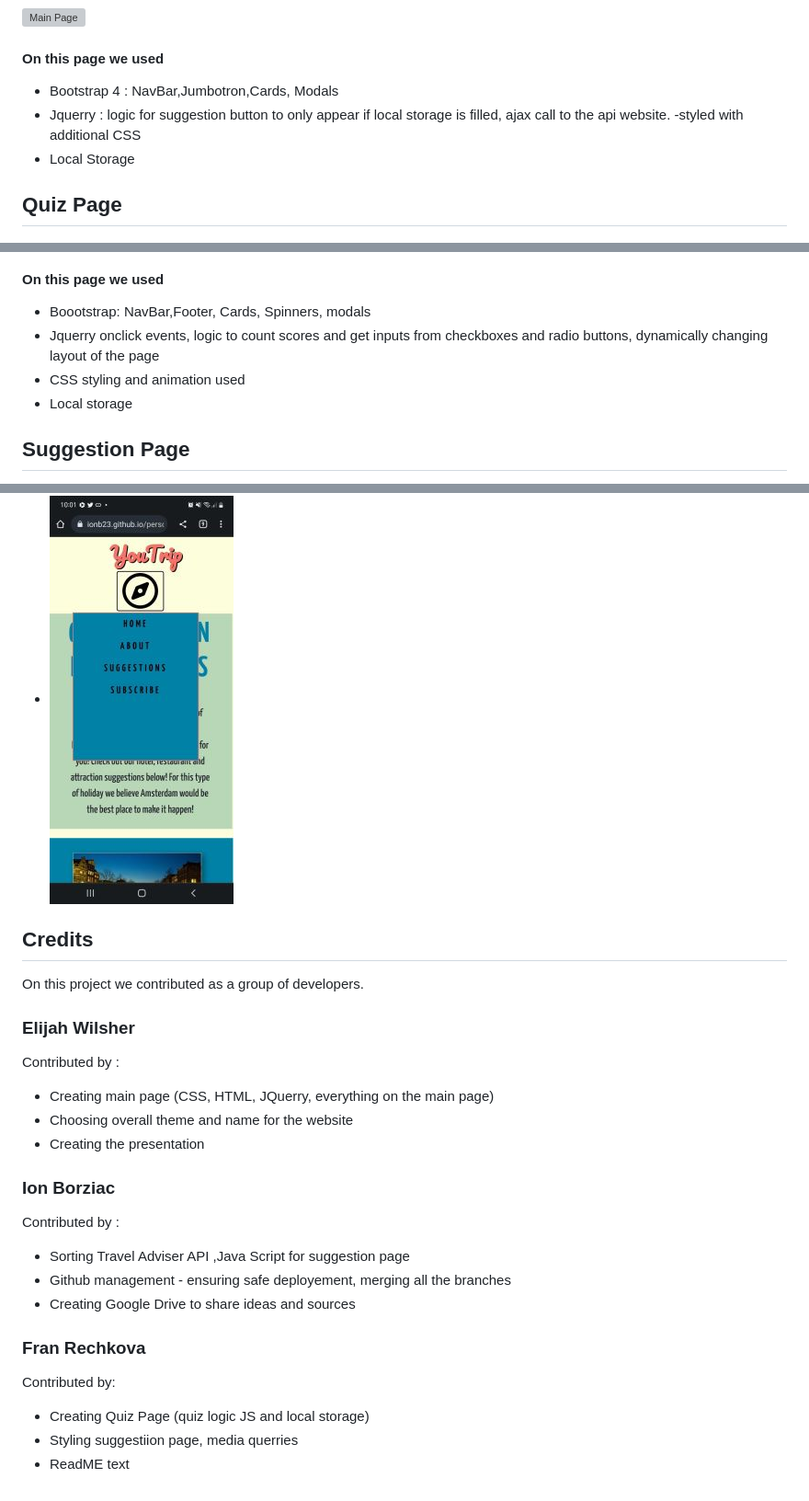
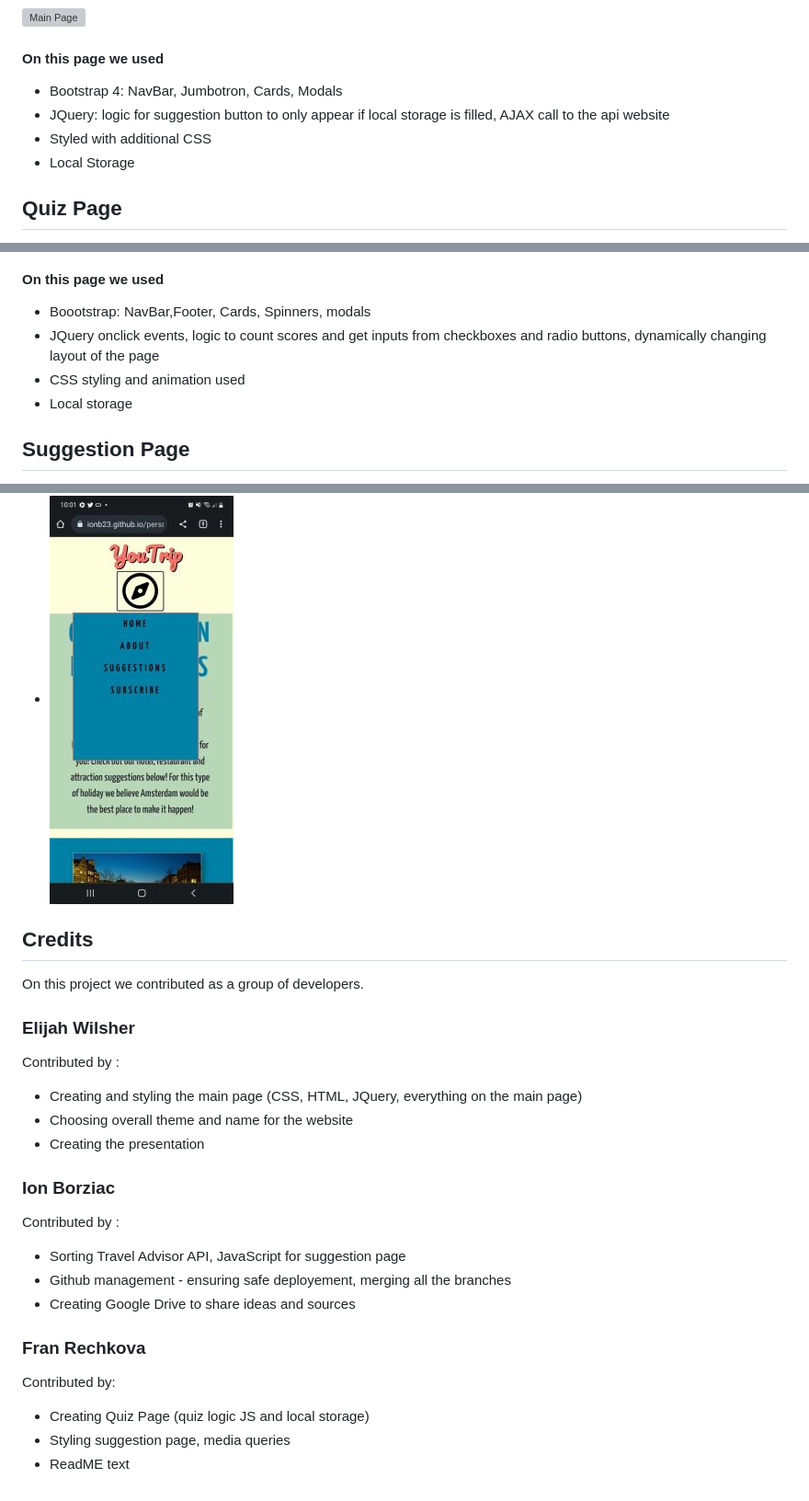
Before and after one commit to ionb23/YouTrip, a Markdown page: README.md, 3 parts joined by grey strips. Shown at 92% size. Rendered like a GitHub page; grey boxes are pictures that could not be loaded.

```diff
--- a/README.md
+++ b/README.md
@@ -21,10 +21,11 @@ Page concludes with footer containg icons of social media.
 ![Main Page](/assets/images/demo-images/home-page-demo.png)
 
 #### On this page we used
-- Bootstrap 4 : NavBar,Jumbotron,Cards, Modals
-- Jquerry : logic for suggestion button to only appear if local storage is filled, ajax call to the api website.
--styled with additional CSS
+- Bootstrap 4: NavBar, Jumbotron, Cards, Modals
+- JQuery: logic for suggestion button to only appear if local storage is filled, AJAX call to the api website
+- Styled with additional CSS
 - Local Storage
+
 ## Quiz Page
 NavBar continuing from the main page.
 Quiz page starts with personality/temper type assesment which is created as form containing of 16 check boxes and two radio buttons. If criteria of succesfull assesment are not met modal will appear and 'Next' button will not progress the page. If all criteria of checking checkboxes and radio buttons are matched 7 dynamicaly created questions appears one by one with answer buttons. To each answer value is linked to pick from an array of countries typical for nature, history or strong culture.
@@ -34,9 +35,10 @@ at the end two piece of information is saved to the local storage (Personality t
 
 #### On this page we used
 - Boootstrap: NavBar,Footer, Cards, Spinners, modals
-- Jquerry onclick events, logic to count scores and get inputs from checkboxes and radio buttons, dynamically changing layout of the page
+- JQuery onclick events, logic to count scores and get inputs from checkboxes and radio buttons, dynamically changing layout of the page
 - CSS styling and animation used
 - Local storage
+
 ## Suggestion Page
 NavBar,Footer from the main page.
 On this site we can find dynamically appearing results of the test and quiz in the first section (description text created automatically using results from outcomesObject.js). Three card with suggestions appears for Attraction, Hotel and Restaurant.
@@ -59,18 +61,22 @@ Our website is phone friendly,
 - ![menu](assets/images/demo-images/drop-down-menu.jpg)
+
 ## Credits
 On this project we contributed as a group of developers.
+
 ### Elijah Wilsher
 Contributed by :
-- Creating main page (CSS, HTML, JQuerry, everything on the main page)
+- Creating and styling the main page (CSS, HTML, JQuery, everything on the main page)
 - Choosing overall theme and name for the website
 - Creating the presentation
+
 ### Ion Borziac
 Contributed by :
-- Sorting Travel Adviser API ,Java Script for suggestion page
+- Sorting Travel Advisor API, JavaScript for suggestion page
 - Github management - ensuring safe deployement, merging all the branches
 - Creating Google Drive to share ideas and sources
+
 ### Fran Rechkova
 Contributed by:
 - Creating Quiz Page (quiz logic JS and local storage)
-- Styling suggestiion page, media querries
+- Styling suggestion page, media queries
 - ReadME text
```
Also changed, not shown: other parts of README.md (+3 -3 lines).
